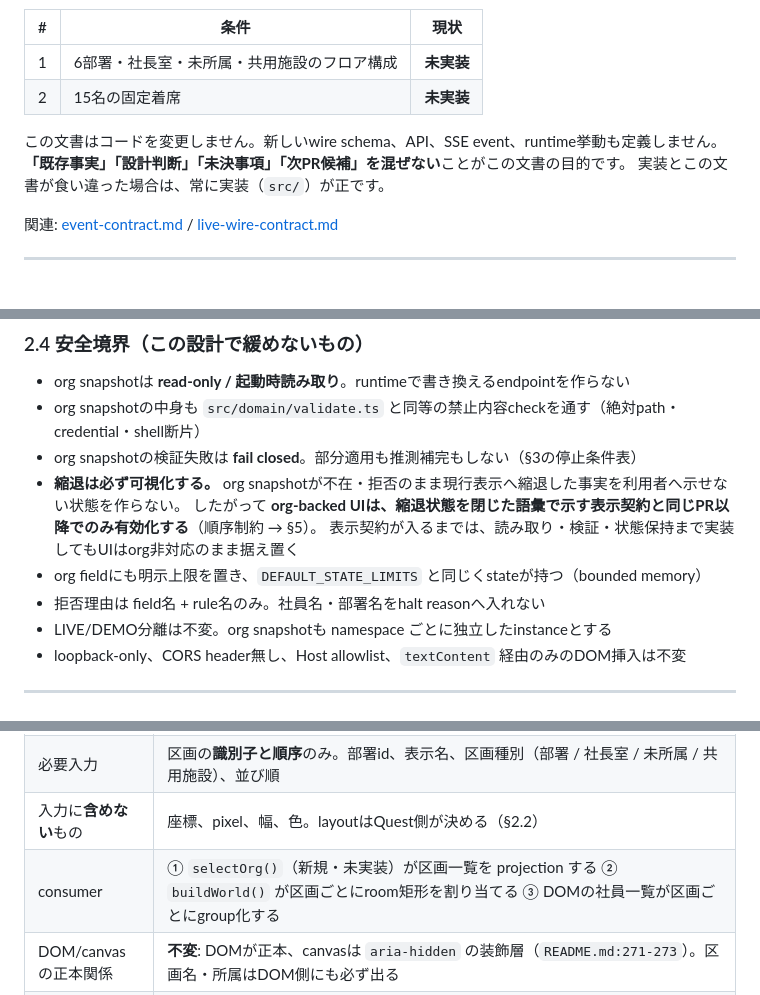
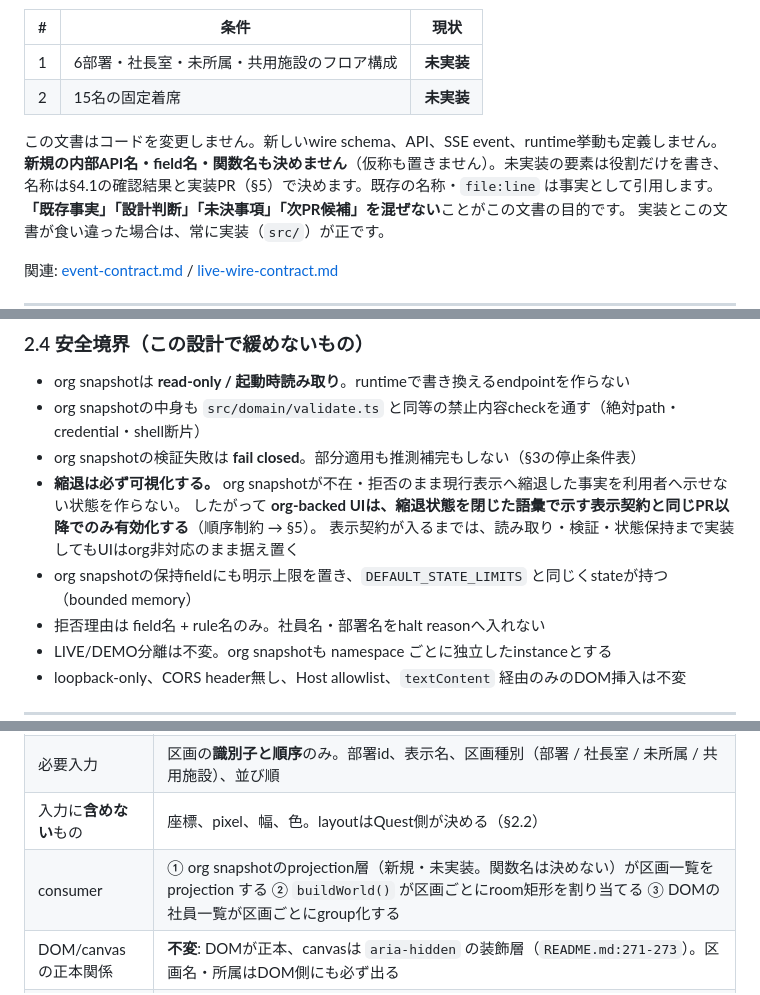
Before and after one commit to aymmurakami521-cmd/ai-company-quest, a Markdown page: docs/org-snapshot-design.md, 3 parts joined by grey strips. Rendered like a GitHub page; blank space fills up the shorter version.

```diff
--- a/docs/org-snapshot-design.md
+++ b/docs/org-snapshot-design.md
@@ -8,6 +8,8 @@ Phase 2の未達条件2つについて、**実装せずに責務境界だけを
 | 2 | 15名の固定着席 | **未実装** |
 
 この文書はコードを変更しません。新しいwire schema、API、SSE event、runtime挙動も定義しません。
+**新規の内部API名・field名・関数名も決めません**（仮称も置きません）。未実装の要素は役割だけを書き、
+名称は§4.1の確認結果と実装PR（§5）で決めます。既存の名称・`file:line` は事実として引用します。
 **「既存事実」「設計判断」「未決事項」「次PR候補」を混ぜない**ことがこの文書の目的です。
 実装とこの文書が食い違った場合は、常に実装（`src/`）が正です。
 
@@ -143,7 +151,7 @@ roster社員とruntime actorは**別物**であり、対応は3通りしかあ
 - **縮退は必ず可視化する。** org snapshotが不在・拒否のまま現行表示へ縮退した事実を利用者へ示せない状態を作らない。
   したがって **org-backed UIは、縮退状態を閉じた語彙で示す表示契約と同じPR以降でのみ有効化する**（順序制約 → §5）。
   表示契約が入るまでは、読み取り・検証・状態保持まで実装してもUIはorg非対応のまま据え置く
-- org fieldにも明示上限を置き、`DEFAULT_STATE_LIMITS` と同じくstateが持つ（bounded memory）
+- org snapshotの保持fieldにも明示上限を置き、`DEFAULT_STATE_LIMITS` と同じくstateが持つ（bounded memory）
 - 拒否理由は field名 + rule名のみ。社員名・部署名をhalt reasonへ入れない
 - LIVE/DEMO分離は不変。org snapshotも namespace ごとに独立したinstanceとする
 - loopback-only、CORS header無し、Host allowlist、`textContent` 経由のみのDOM挿入は不変
@@ -159,7 +167,7 @@ roster社員とruntime actorは**別物**であり、対応は3通りしかあ
 | authoritative source | ai-company側の org 定義（`company/org.yaml` 想定。**実在・形式ともに未確認 → §4.1**） |
 | 必要入力 | 区画の**識別子と順序**のみ。部署id、表示名、区画種別（部署 / 社長室 / 未所属 / 共用施設）、並び順 |
 | 入力に**含めない**もの | 座標、pixel、幅、色。layoutはQuest側が決める（§2.2） |
-| consumer | ① `selectOrg()`（新規・未実装）が区画一覧を projection する ② `buildWorld()` が区画ごとにroom矩形を割り当てる ③ DOMの社員一覧が区画ごとにgroup化する |
+| consumer | ① org snapshotのprojection層（新規・未実装。関数名は決めない）が区画一覧を projection する ② `buildWorld()` が区画ごとにroom矩形を割り当てる ③ DOMの社員一覧が区画ごとにgroup化する |
 | DOM/canvasの正本関係 | **不変**: DOMが正本、canvasは `aria-hidden` の装飾層（`README.md:271-273`）。区画名・所属はDOM側にも必ず出る |
 | fail-closed時の挙動 | org snapshotが読めない / 検証に落ちる → **org機能を持たない現行の単一room表示へ縮退**し、閉じた語彙で明示。部分的な区画を描いたり、欠けた部署を推測で補ったりしない。event ingestはhaltさせない（org不在はstreamの健全性と無関係）。**この明示が実装される前にorg-backed UIを有効化しない**（§2.4の順序制約・§5） |
 | 決定論的layout | 区画の描画順は**snapshotの宣言順のみ**で決める。hash・時刻・乱数・actor数を使わない。同じsnapshot + 同じviewport → 同じ座標 |
```
Also changed, not shown: other parts of docs/org-snapshot-design.md (+21 -15 lines).
